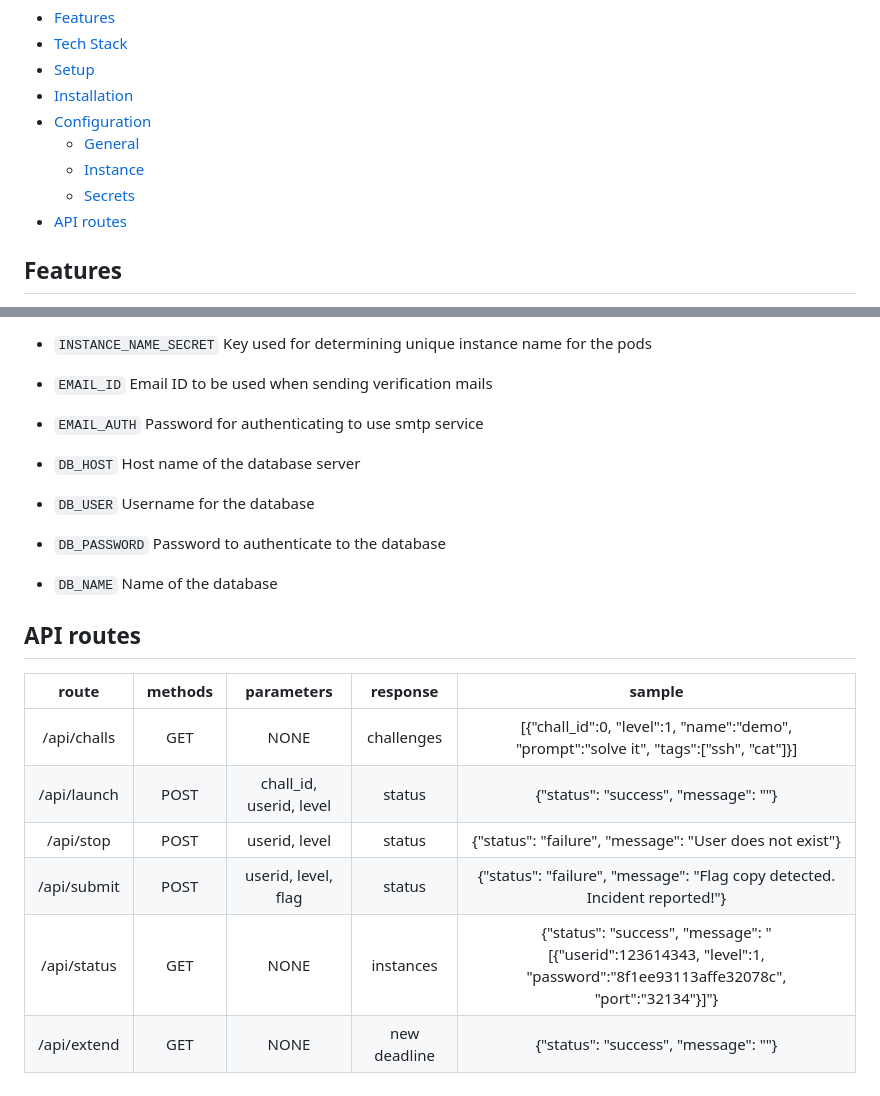
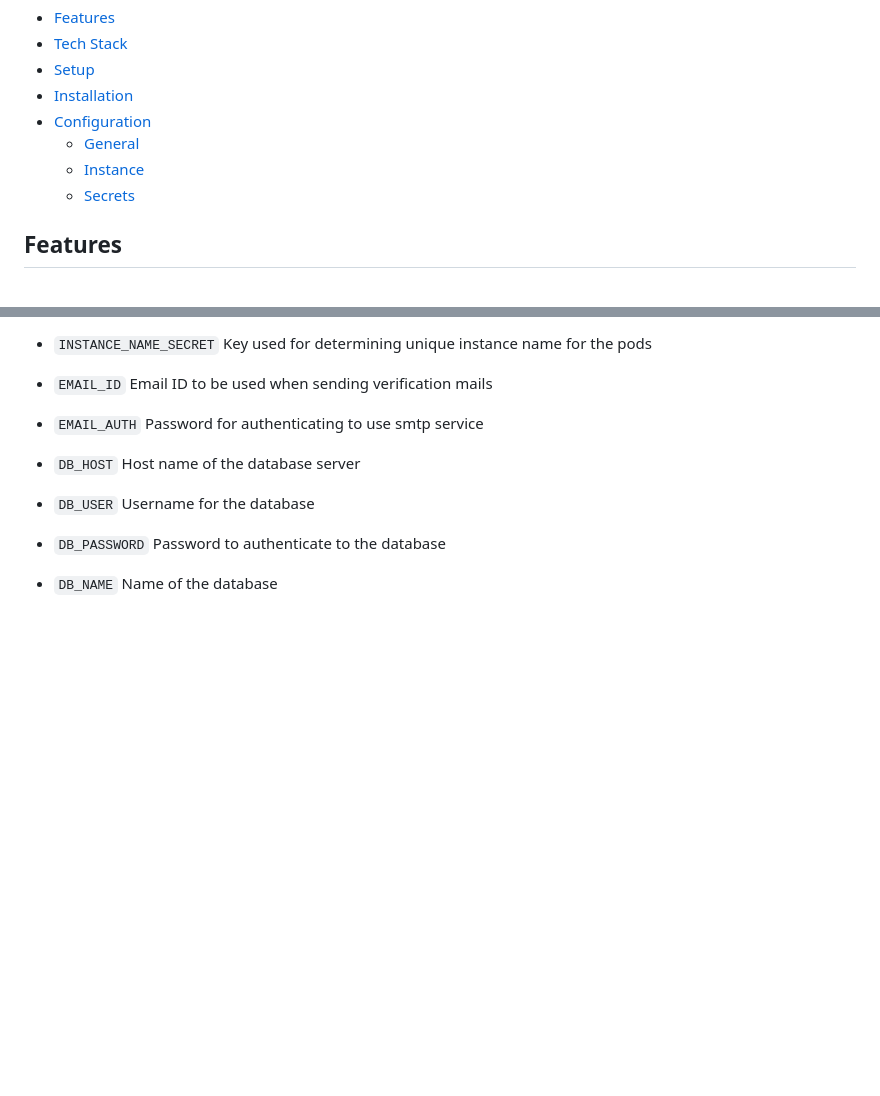
Before and after one commit to TheAlpha16/isolet, a Markdown page: README.md, 2 parts joined by grey strips. Rendered like a GitHub page; blank space fills up the shorter version.

```diff
--- a/README.md
+++ b/README.md
@@ -11,7 +11,7 @@ Isolet is a framework to deploy linux wargames like [Bandit](https://overthewire
     - [General](#general)
     - [Instance](#instance)
     - [Secrets](#secrets)
-- [API routes](#api-routes)
+
 
 ## Features
 
@@ -196,13 +245,3 @@ Time in seconds to be given to the pod for graceful shutdown.
 * `DB_PASSWORD` Password to authenticate to the database
 
 * `DB_NAME` Name of the database
-
-## API routes
-| route | methods | parameters | response | sample |
-|:---:|:---:|:---:|:---:|:---:|
-| /api/challs | GET | NONE | challenges | [{"chall_id":0, "level":1, "name":"demo", "prompt":"solve it", "tags":["ssh", "cat"]}] |
-| /api/launch | POST | chall_id, userid, level | status | {"status": "success", "message": ""} |
-| /api/stop | POST | userid, level | status | {"status": "failure", "message": "User does not exist"} |
-| /api/submit | POST | userid, level, flag | status | {"status": "failure", "message": "Flag copy detected. Incident reported!"} |
-| /api/status | GET | NONE | instances | {"status": "success", "message": "[{"userid":123614343, "level":1, "password":"8f1ee93113affe32078c", "port":"32134"}]"}
-| /api/extend | GET | NONE | new deadline | {"status": "success", "message": ""}
```
Also changed, not shown: other parts of README.md (+49 -0 lines).
